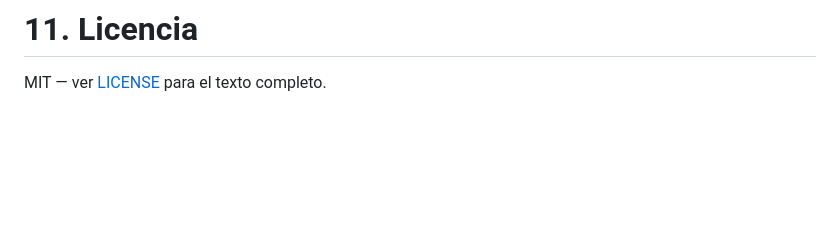
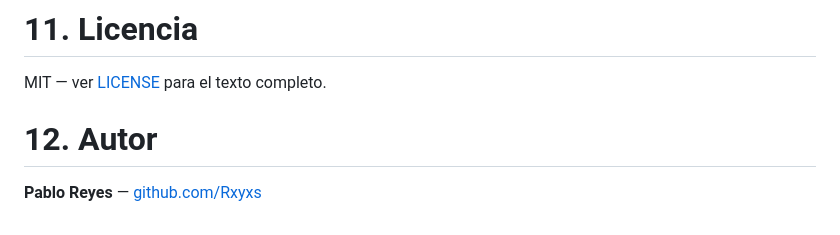
Before and after one commit to Rxyxs/chile-polyglot-fraud-engine, a Markdown page: README.es.md, the part around the change. Rendered like a GitHub page; blank space fills up the shorter version.

```diff
--- a/README.es.md
+++ b/README.es.md
@@ -584,3 +584,7 @@ reales.
 # 11. Licencia
 
 MIT — ver [LICENSE](LICENSE) para el texto completo.
+
+# 12. Autor
+
+**Pablo Reyes** — [github.com/Rxyxs](https://github.com/Rxyxs)
```
Also changed, not shown: README.md (+4 -0 lines).
